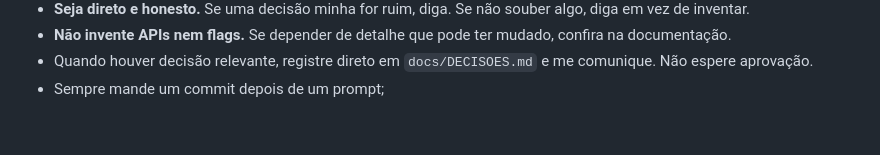
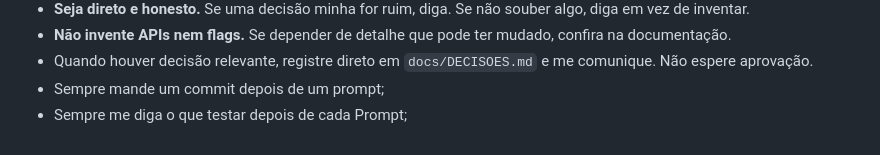
Before and after one commit to rasfaeel11/lore-consistency, a Markdown page: CLAUDE.md, the part around the change. Drawn GitHub-style.

Commit message:
CLAUDE.md: regra de dizer o que testar depois de cada prompt
Co-Authored-By: Claude Opus 5.5 <noreply@anthropic.com>

```diff
--- a/CLAUDE.md
+++ b/CLAUDE.md
@@ -110,3 +110,4 @@ Estou reaprendendo TypeScript depois de um tempo parado e quero aprender enquant
 - **Não invente APIs nem flags.** Se depender de detalhe que pode ter mudado, confira na documentação.
 - Quando houver decisão relevante, registre direto em `docs/DECISOES.md` e me comunique. Não espere aprovação.
 - Sempre mande um commit depois de um prompt;
+- Sempre me diga o que testar depois de cada Prompt;
```
